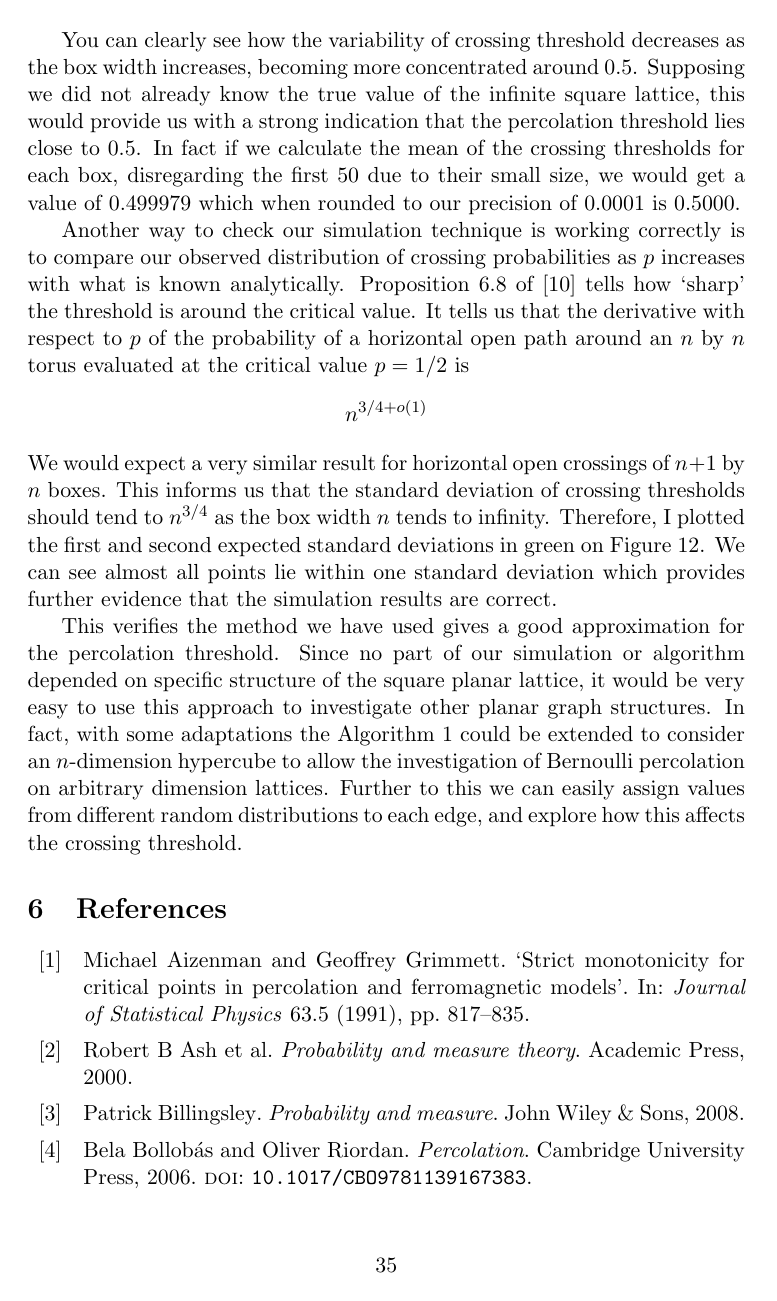
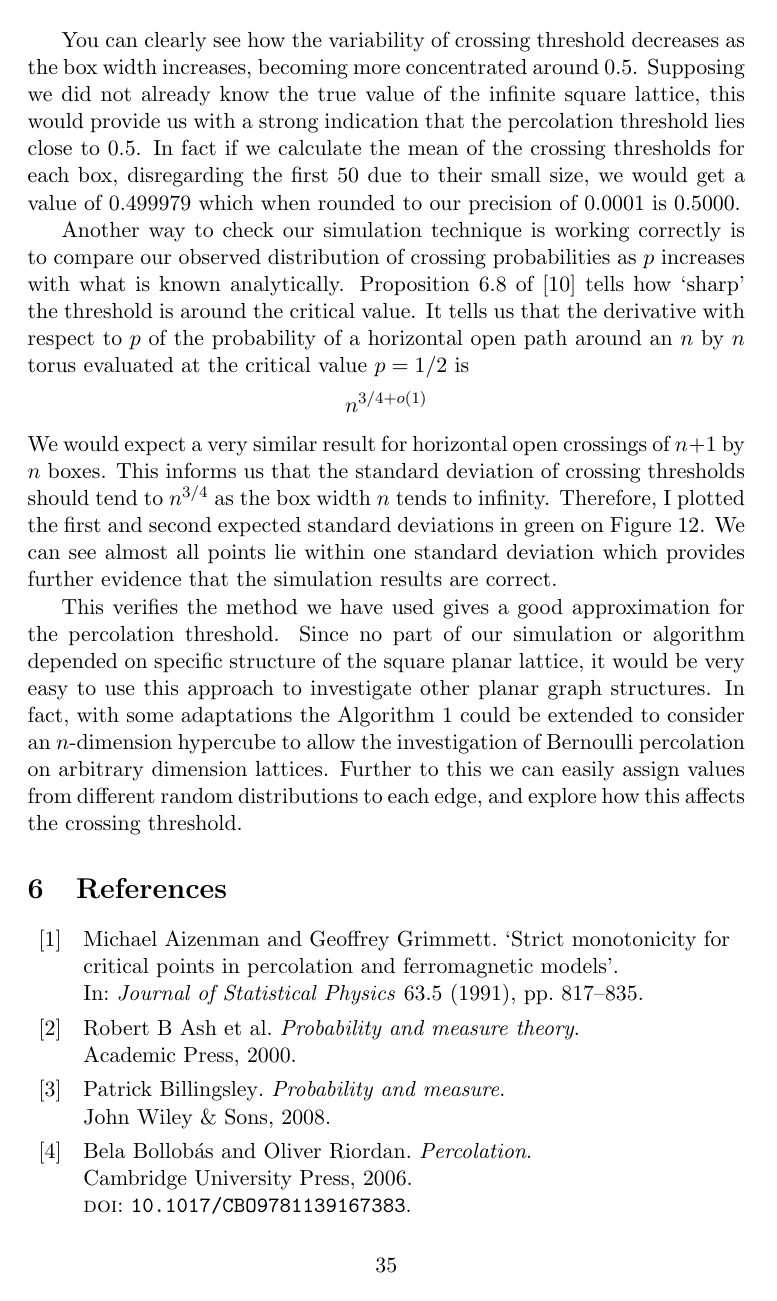
Before and after one commit to JonathanMarriott/percolation-project, a LaTeX document (percolation.tex): page 35 of 39. Compiled offline with pdfLaTeX.

Commit message:
Fix references overflowing into margin

```diff
--- a/percolation.tex
+++ b/percolation.tex
@@ -8,7 +8,7 @@
 \usepackage{graphicx}
 \usepackage{enumerate}
 \usepackage{xcolor}
-\usepackage{biblatex}
+\usepackage[block=ragged]{biblatex}
 \usepackage{rotating}
 \usepackage{algorithm}
 \usepackage{algpseudocode}
```
Also changed, not shown: percolation.pdf.
